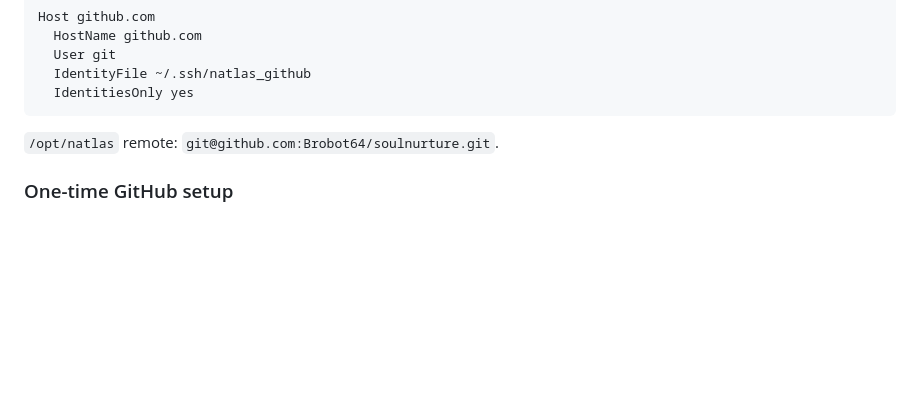
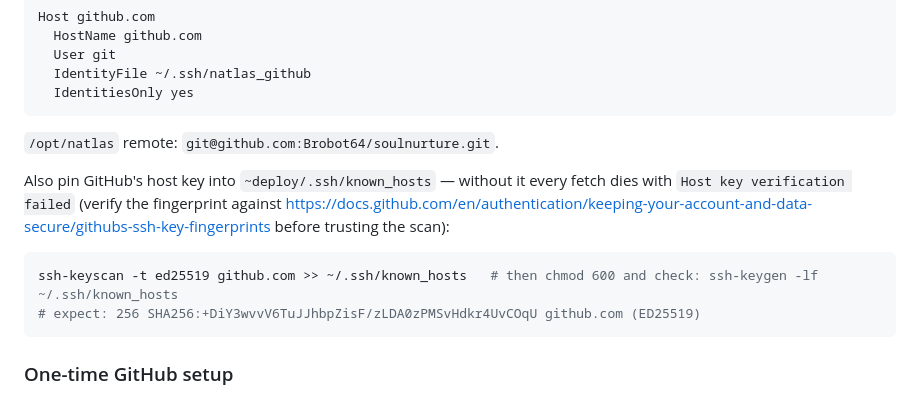
Before and after one commit to Brobot64/soulnurture, a Markdown page: docs/DEPLOYMENT.md, the part around the change. Rendered like a GitHub page; blank space fills up the shorter version.

Commit message:
CICD_009: §12 fix — pin github.com host key into ~deploy/.ssh/known_hosts (first deploy died on "Host key verification failed" before the deploy key was even consulted)

````diff
--- a/docs/DEPLOYMENT.md
+++ b/docs/DEPLOYMENT.md
@@ -1044,6 +1044,13 @@ Host github.com
 
 `/opt/natlas` remote: `git@github.com:Brobot64/soulnurture.git`.
 
+Also pin GitHub's host key into `~deploy/.ssh/known_hosts` — without it every fetch dies with `Host key verification failed` (verify the fingerprint against https://docs.github.com/en/authentication/keeping-your-account-and-data-secure/githubs-ssh-key-fingerprints before trusting the scan):
+
+```bash
+ssh-keyscan -t ed25519 github.com >> ~/.ssh/known_hosts   # then chmod 600 and check: ssh-keygen -lf ~/.ssh/known_hosts
+# expect: 256 SHA256:+DiY3wvvV6TuJJhbpZisF/zLDA0zPMSvHdkr4UvCOqU github.com (ED25519)
+```
+
 ### One-time GitHub setup
 
 1. **Deploy key (pull access)**: repo Settings → Deploy keys → add the server's `~/.ssh/natlas_github.pub` (`ssh -p 2222 deploy@169.58.86.169 'cat ~/.ssh/natlas_github.pub'`). Read-only — do **not** tick "Allow write access".
````
